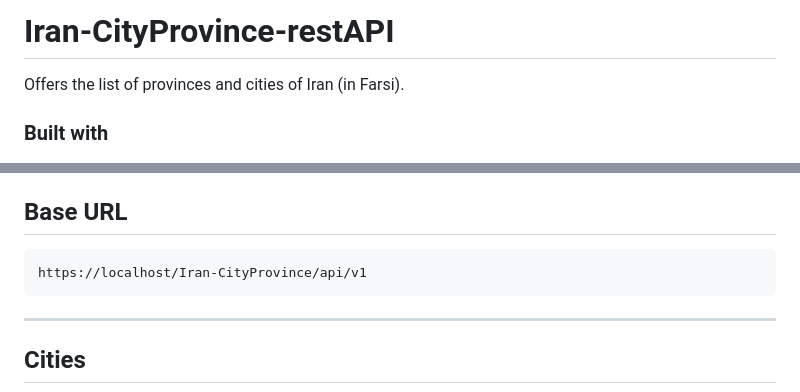
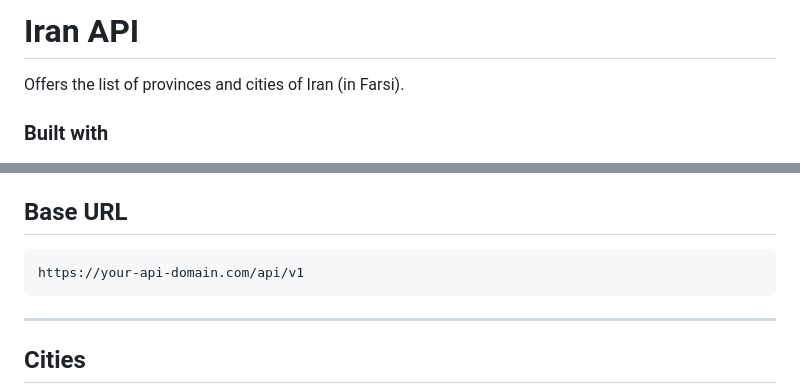
Before and after one commit to KianHmz/iran-api-php, a Markdown page: README.md, 2 parts joined by grey strips. GitHub-like rendering.

````diff
--- a/README.md
+++ b/README.md
@@ -1,4 +1,4 @@
-# Iran-CityProvince-restAPI
+# Iran API
 Offers the list of provinces and cities of Iran (in Farsi).
 
 ### Built with
@@ -22,7 +22,7 @@ First, Import `sql/iran.sql` to your DBMS
 ## Base URL
 
 ```
-https://localhost/Iran-CityProvince/api/v1
+https://your-api-domain.com/api/v1
 ```
 
 ---
````
